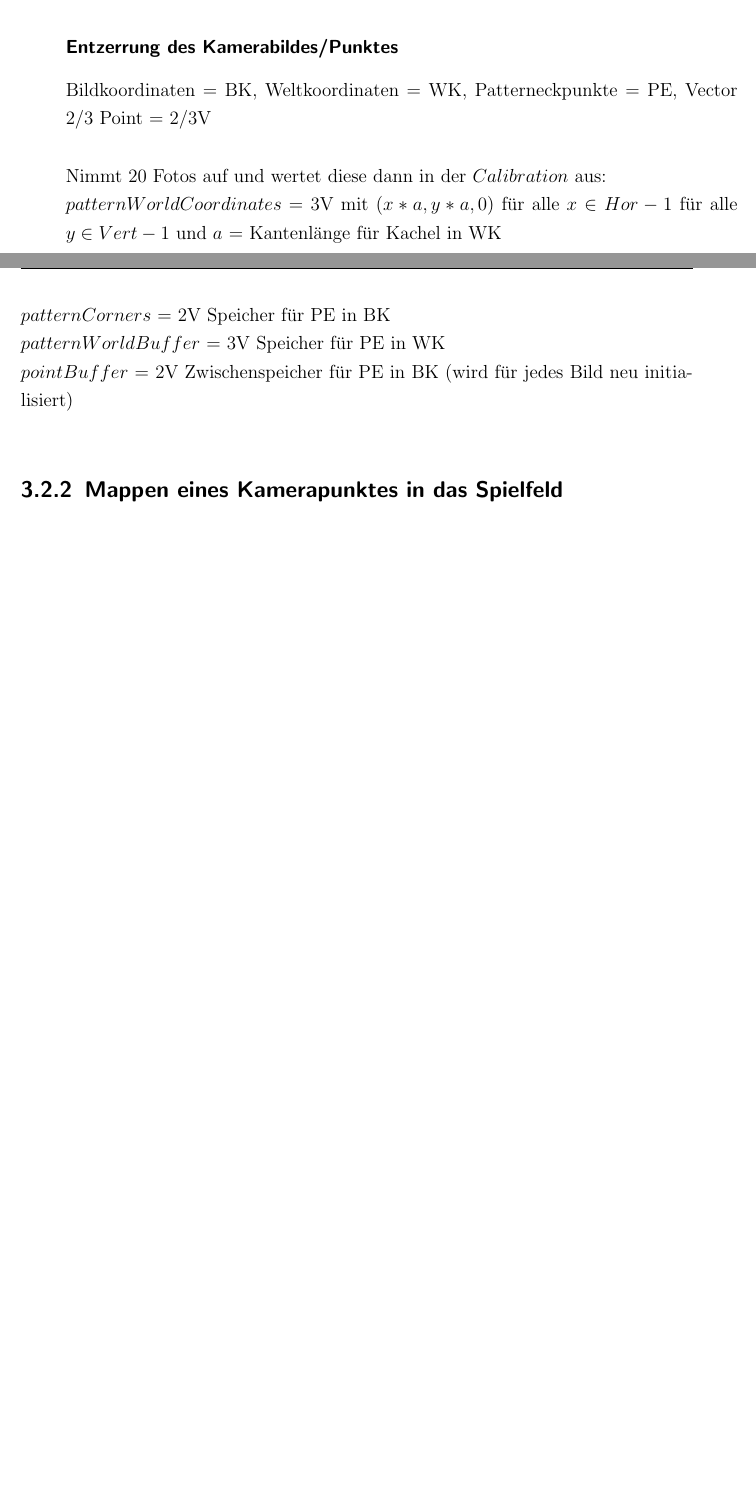
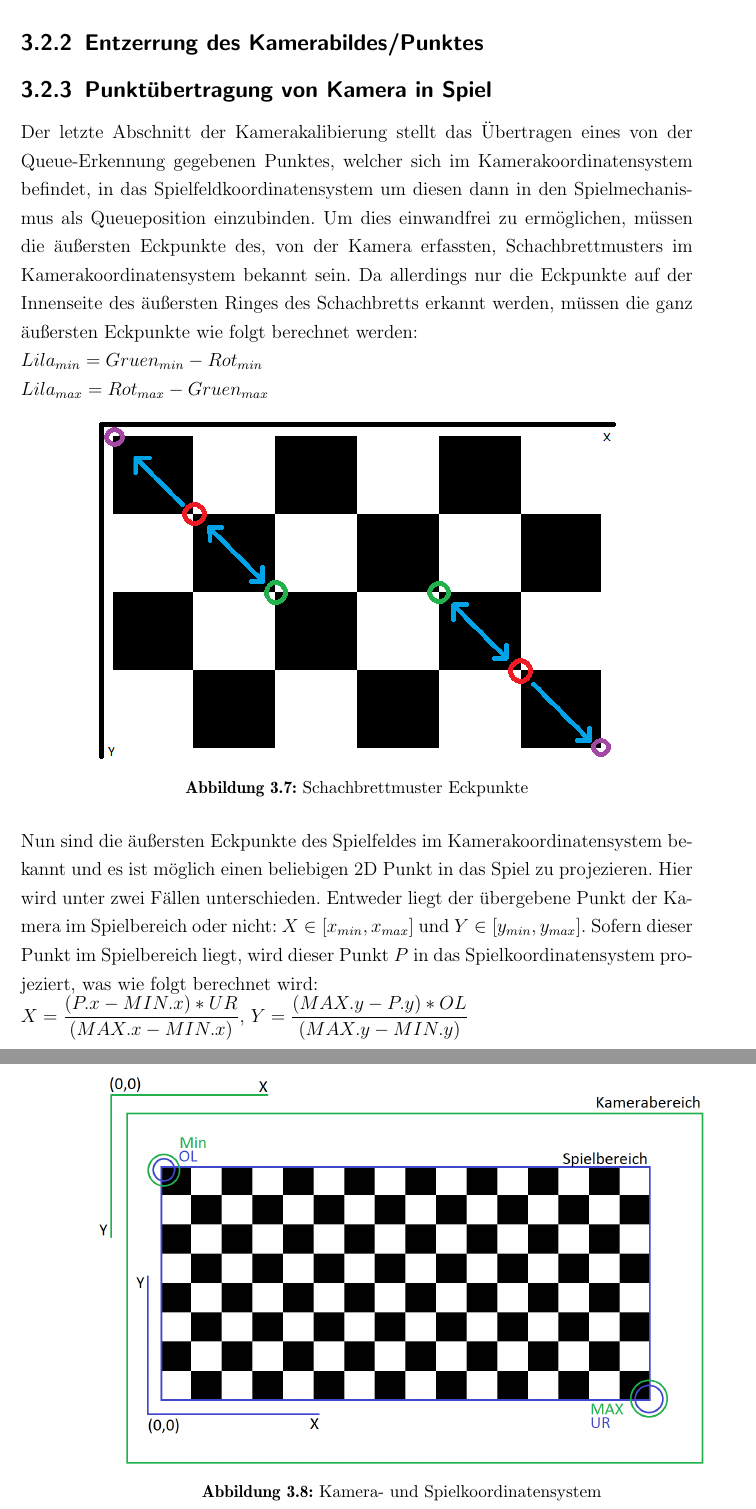
Before and after one commit to Peasman/AR_Billiard, a LaTeX book (LS7_Abschlussarbeit_de/LS7-Abschlussarbeit.tex, which reads LS7_Abschlussarbeit_de/kapitel/kamerakalibrierung.tex): two parts of pages 19 and 20 of 29 before the commit and two parts of pages 20 and 21 of 31 after it, joined at a grey line, cut so that both start at the same text, the shorter picture padded with empty space. Compiled offline with pdfLaTeX.

Commit message:
Mein scheiß

```diff
--- a/LS7_Abschlussarbeit_de/kapitel/kamerakalibrierung.tex
+++ b/LS7_Abschlussarbeit_de/kapitel/kamerakalibrierung.tex
@@ -7 +18,2 @@ Die Kamerakalibrierung wird durch die Erkennung eines dargestellten und durch da
 
+\subsection{Entzerrung des Kamerabildes/Punktes}
@@ -18,14 +27,21 @@ Darstellung von Kacheln:\\
-$i \in [1,Hor], j \in [1,Vert] : glRecti( i*H_{k}, j*W_{k}, (i+1)*H_{k}, (j+1)*W_{k} )$
-
-\subsubsection{Entzerrung des Kamerabildes/Punktes}
-Bildkoordinaten = BK, Weltkoordinaten = WK, Patterneckpunkte = PE, Vector 2/3 Point = 2/3V\\
-
-
-Nimmt 20 Fotos auf und wertet diese dann in der $Calibration$ aus:\\
-$patternWorldCoordinates$ = 3V mit $(x*a,y*a,0)$ für alle $x \in Hor-1$ für alle $y \in Vert-1$ und $a$ = Kantenlänge für Kachel in WK\\
-$patternCorners$ = 2V Speicher für PE in BK\\
-$patternWorldBuffer$ = 3V Speicher für PE in WK\\
-$pointBuffer$ = 2V Zwischenspeicher für PE in BK (wird für jedes Bild neu initialisiert)\\
-
-
-\subsection{Mappen eines Kamerapunktes in das Spielfeld}
+\subsection{Punktübertragung von Kamera in Spiel}
+Der letzte Abschnitt der Kamerakalibierung stellt das Übertragen eines von der Queue-Erkennung gegebenen Punktes, welcher sich im Kamerakoordinatensystem befindet, in das Spielfeldkoordinatensystem um diesen dann in den Spielmechanismus als Queueposition einzubinden.
+Um dies einwandfrei zu ermöglichen, müssen die äußersten Eckpunkte des, von der Kamera erfassten, Schachbrettmusters im Kamerakoordinatensystem bekannt sein. Da allerdings nur die Eckpunkte auf der Innenseite des äußersten Ringes des Schachbretts erkannt werden, müssen die ganz äußersten Eckpunkte wie folgt berechnet werden:\\
+$Lila_{min} = Gruen_{min} - Rot_{min}$\\
+$Lila_{max} = Rot_{max} - Gruen_{max}$
+\begin{figure}[h]
+	\label{fig:chessboard}
+	\centering
+	\includegraphics[scale=0.8]{bilder/schachbrettdiff.png}
+	\caption{Schachbrettmuster Eckpunkte}
+\end{figure}\\
+Nun sind die äußersten Eckpunkte des Spielfeldes im Kamerakoordinatensystem bekannt und es ist möglich einen beliebigen 2D Punkt in das Spiel zu projezieren. Hier wird unter zwei Fällen unterschieden. Entweder liegt der übergebene Punkt der Kamera im Spielbereich oder nicht: $X \in [x_{min}, x_{max}]$ und $Y \in [y_{min},y_{max}]$.
+Sofern dieser Punkt im Spielbereich liegt, wird dieser Punkt $P$ in das Spielkoordinatensystem projeziert, was wie folgt berechnet wird:\\
+$X = \dfrac{(P.x - MIN.x) * UR}{(MAX.x - MIN.x)}$,
+$Y = \dfrac{(MAX.y - P.y) * OL}{(MAX.y - MIN.y)}$
+\begin{figure}[h]
+	\label{fig:chessboard}
+	\centering
+	\includegraphics[scale=0.3]{bilder/schachbrettkamera.png}
+	\caption{Kamera- und Spielkoordinatensystem}
+\end{figure}\\
```
Also changed, not shown: LS7_Abschlussarbeit_de/kapitel/problemstellung.tex (+7 -4 lines), LS7_Abschlussarbeit_de/bilder/schachbrett.PNG (added), LS7_Abschlussarbeit_de/bilder/schachbrettdiff.png (added), LS7_Abschlussarbeit_de/bilder/schachbrettkamera.png (added), LS7_Abschlussarbeit_de/kapitel/kamerakalibrierung.tex (32 more changed lines).
